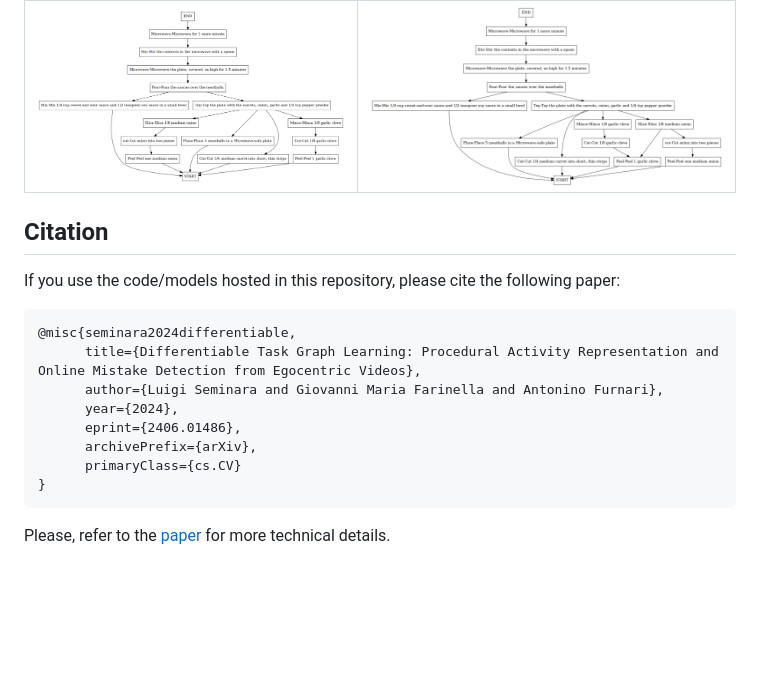
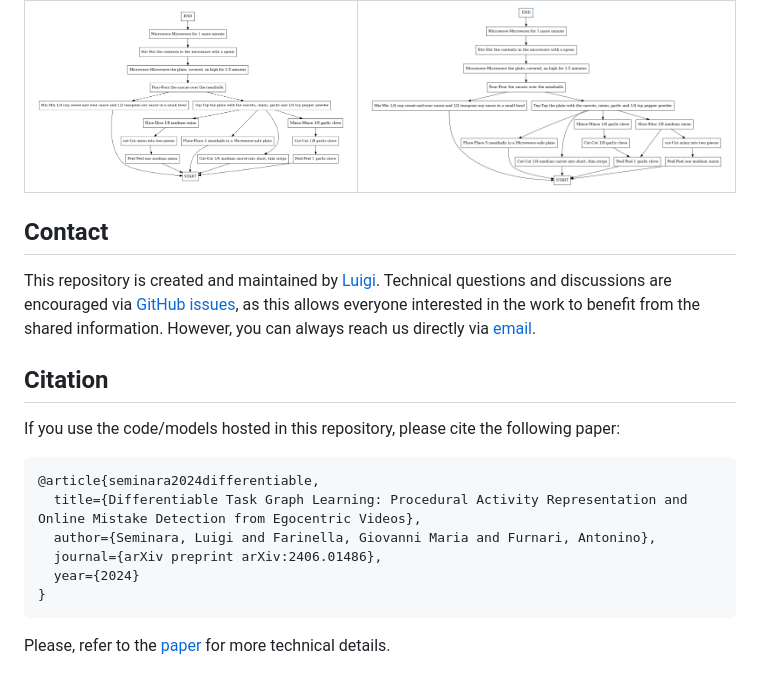
Before and after one commit to fpv-iplab/Differentiable-Task-Graph-Learning, a Markdown page: README.md, the part around one of its changes. Drawn GitHub-style; blank space fills up the shorter version.

````diff
--- a/README.md
+++ b/README.md
@@ -70,17 +109,20 @@ Ground Truth             |  Generated
 
 
 
+## Contact
+This repository is created and maintained by [Luigi](https://seminaraluigi.altervista.org/). Technical questions and discussions are encouraged via [GitHub issues](https://github.com/fpv-iplab/Differentiable-Task-Graph-Learning/issues), as this allows everyone interested in the work to benefit from the shared information. However, you can always reach us directly via <a href="mailto:luigi.seminara@phd.unict.it?subject=Inquiry about your paper Differentiable Task Graph Learning&cc=antonino.furnari@unict.it;giovanni.farinella@unict.it">email</a>.
+
+
+
 ## Citation
 If you use the code/models hosted in this repository, please cite the following paper:
 
 ```text
-@misc{seminara2024differentiable,
-      title={Differentiable Task Graph Learning: Procedural Activity Representation and Online Mistake Detection from Egocentric Videos},
-      author={Luigi Seminara and Giovanni Maria Farinella and Antonino Furnari},
-      year={2024},
-      eprint={2406.01486},
-      archivePrefix={arXiv},
-      primaryClass={cs.CV}
+@article{seminara2024differentiable,
+  title={Differentiable Task Graph Learning: Procedural Activity Representation and Online Mistake Detection from Egocentric Videos},
+  author={Seminara, Luigi and Farinella, Giovanni Maria and Furnari, Antonino},
+  journal={arXiv preprint arXiv:2406.01486},
+  year={2024}
 }
 ```
 Please, refer to the [paper](https://arxiv.org/pdf/2406.01486v1) for more technical details.
````
Also changed, not shown: other parts of README.md (+41 -2 lines).
